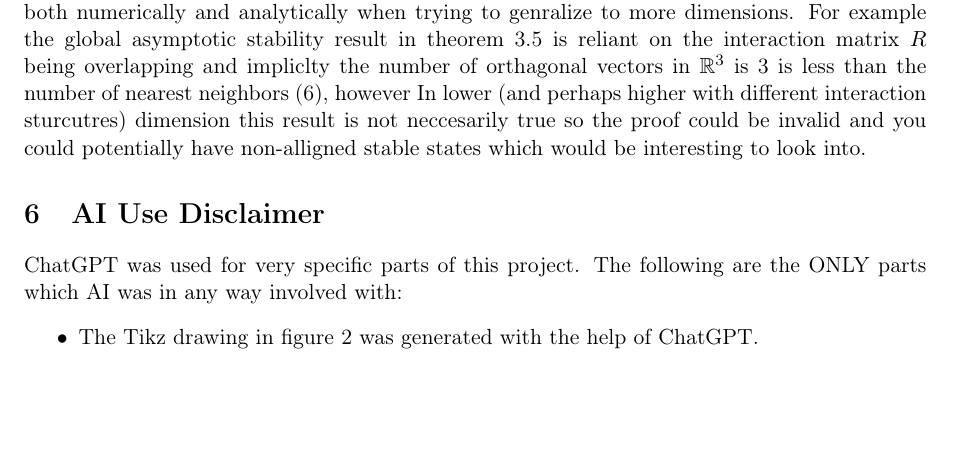
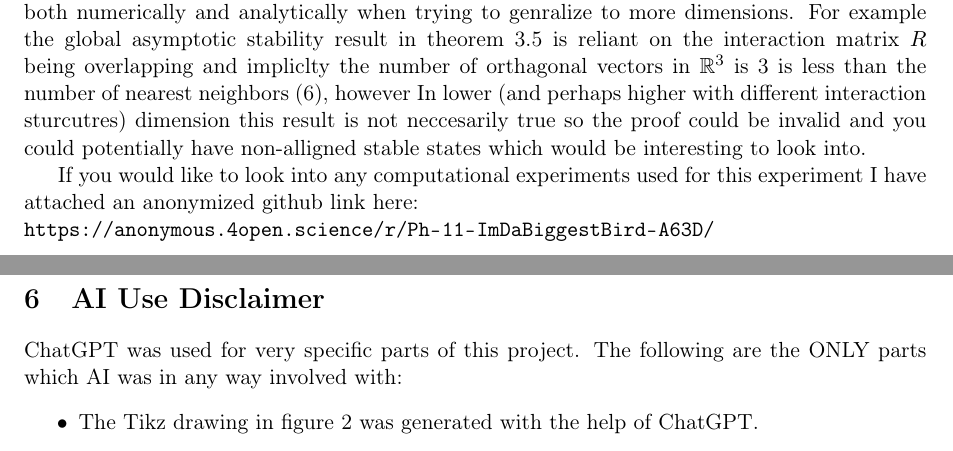
Before and after one commit to MAVGators/Dynamical_Analysis_of_Murmuration, a LaTeX paper (writeup.tex): part of page 15 of 16 before the commit and two parts of pages 15 and 16 of 17 after it, the two joined at a grey line, cut so that both start at the same text, the shorter picture padded with empty space. Compiled offline with pdfLaTeX.

Commit message:
Final changes

```diff
--- a/writeup.tex
+++ b/writeup.tex
@@ -791,6 +791,10 @@ the interaction matrix $R$ being overlapping and impliclty the number of orthago
 lower (and perhaps higher with different interaction sturcutres) dimension this result is not neccesarily true
 so the proof could be invalid and you could potentially have non-alligned stable states which would be interesting to look into.
 
+If you would like to look into any computational experiments used for this
+experiment I have attached an anonymized github link here: \\
+\url{https://anonymous.4open.science/r/Ph-11-ImDaBiggestBird-A63D/}
+
 \section{AI Use Disclaimer}
 ChatGPT was used for very specific parts of this
 project. The following are the ONLY parts which AI was
```
Also changed, not shown: writeup.pdf, 6 other files.
